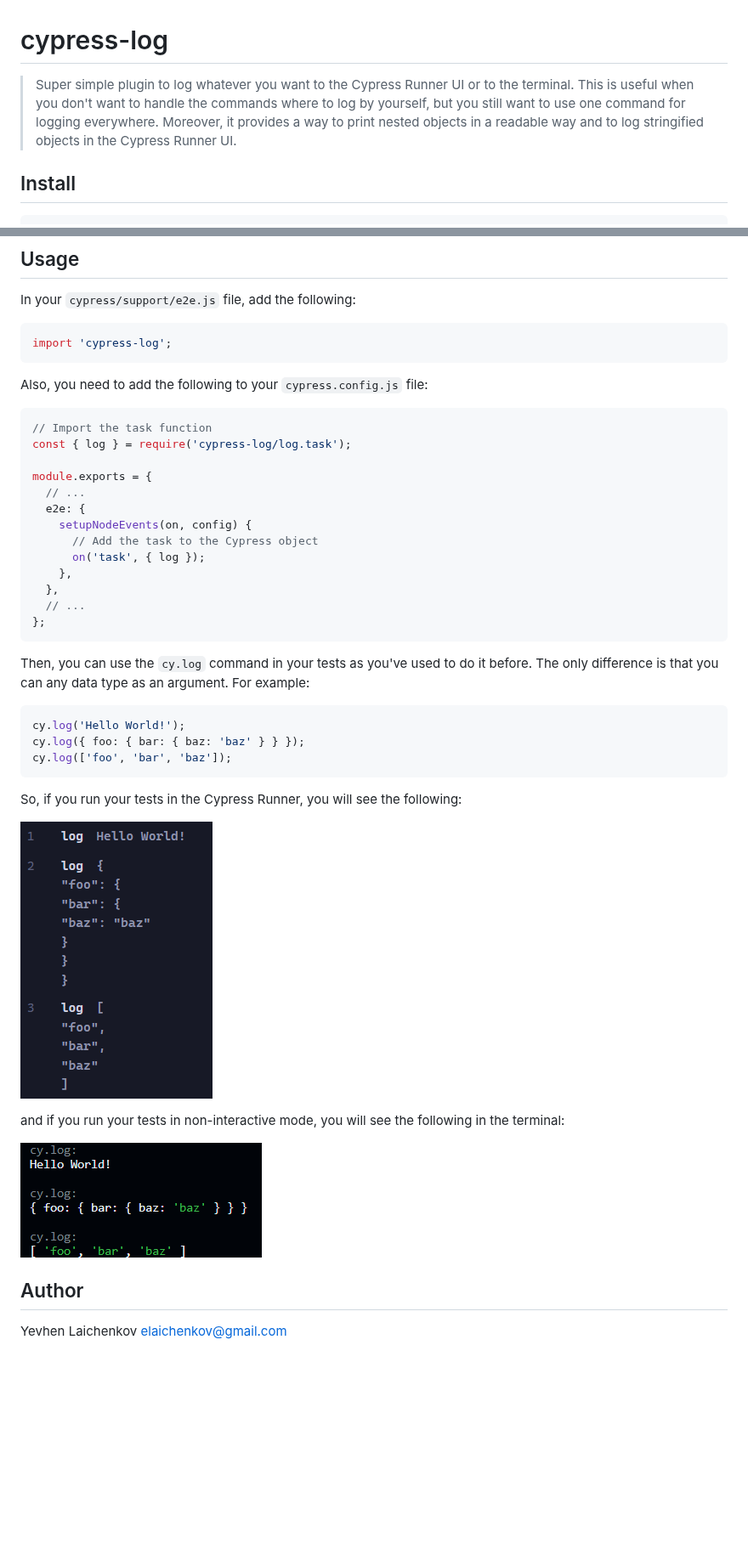
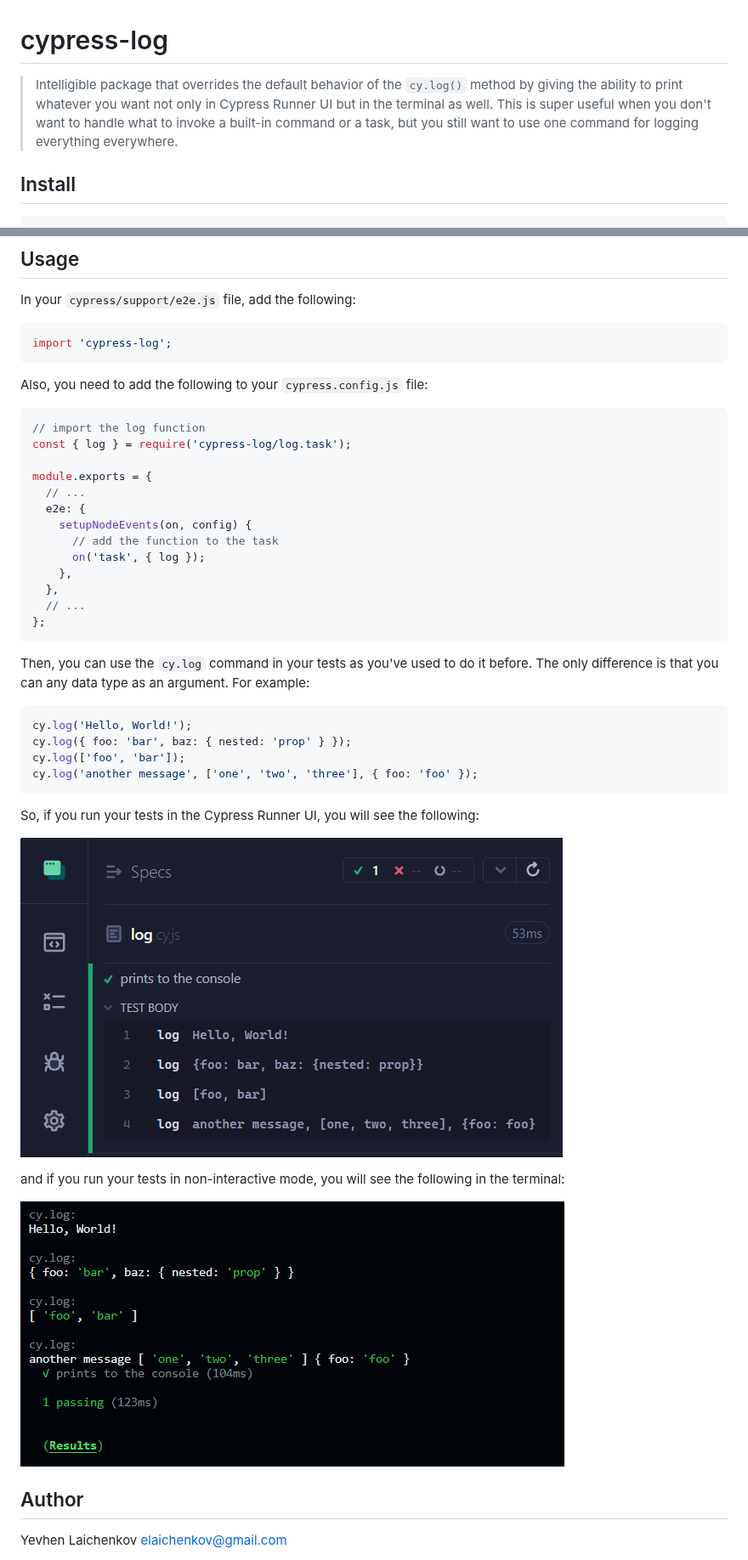
Before and after one commit to elaichenkov/cypress-log, a Markdown page: README.md, 2 parts joined by grey strips. Shown at 85% size. Drawn GitHub-style; pictures changed too: assets/terminal.png, assets/ui.png; blank space fills up the shorter version.

Commit message:
update(task): refactor to allow multiple args

````diff
--- a/README.md
+++ b/README.md
@@ -1,6 +1,6 @@
 # cypress-log
 
-> Super simple plugin to log whatever you want to the Cypress Runner UI or to the terminal. This is useful when you don't want to handle the commands where to log by yourself, but you still want to use one command for logging everywhere. Moreover, it provides a way to print nested objects in a readable way and to log stringified objects in the Cypress Runner UI.
+> Intelligible package that overrides the default behavior of the `cy.log()` method by giving the ability to print whatever you want not only in Cypress Runner UI but in the terminal as well. This is super useful when you don't want to handle what to invoke a built-in command or a task, but you still want to use one command for logging everything everywhere.
 
 ## Install
 
@@ -19,14 +19,14 @@ import 'cypress-log';
 Also, you need to add the following to your `cypress.config.js` file:
 
 ```js
-// Import the task function
+// import the log function
 const { log } = require('cypress-log/log.task');
 
 module.exports = {
   // ...
   e2e: {
     setupNodeEvents(on, config) {
-      // Add the task to the Cypress object
+      // add the function to the task
       on('task', { log });
     },
   },
@@ -37,12 +37,13 @@ module.exports = {
 Then, you can use the `cy.log` command in your tests as you've used to do it before. The only difference is that you can any data type as an argument. For example:
 
 ```js
-cy.log('Hello World!');
-cy.log({ foo: { bar: { baz: 'baz' } } });
-cy.log(['foo', 'bar', 'baz']);
+cy.log('Hello, World!');
+cy.log({ foo: 'bar', baz: { nested: 'prop' } });
+cy.log(['foo', 'bar']);
+cy.log('another message', ['one', 'two', 'three'], { foo: 'foo' });
 ```
 
-So, if you run your tests in the Cypress Runner, you will see the following:
+So, if you run your tests in the Cypress Runner UI, you will see the following:
 
 ![ui](./assets/ui.png)
 
````
Also changed, not shown: 2 other files.
